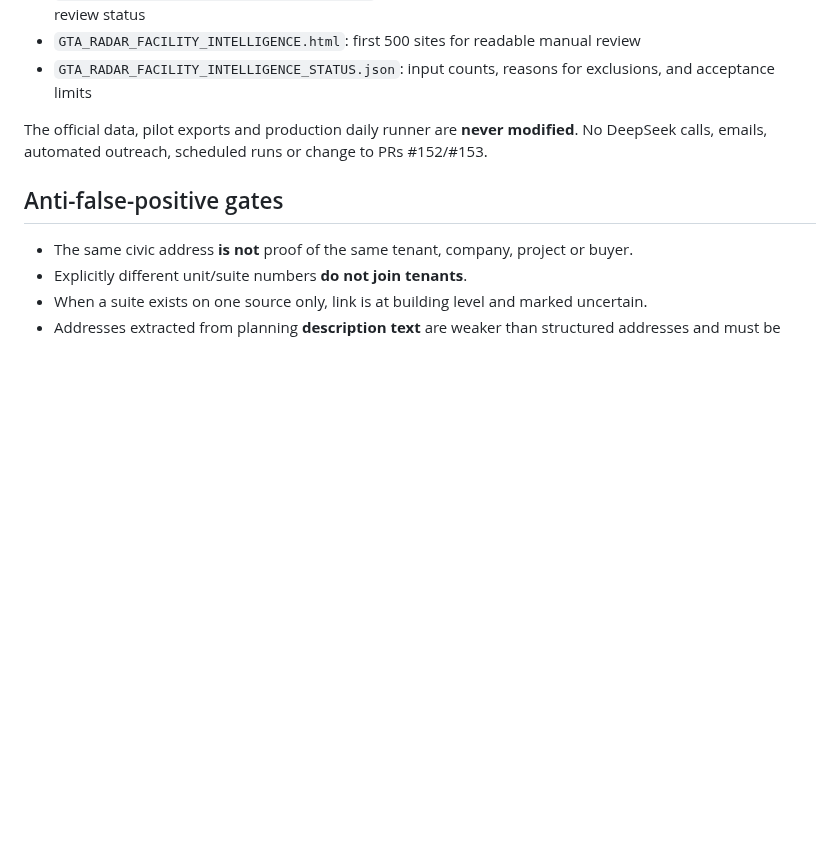
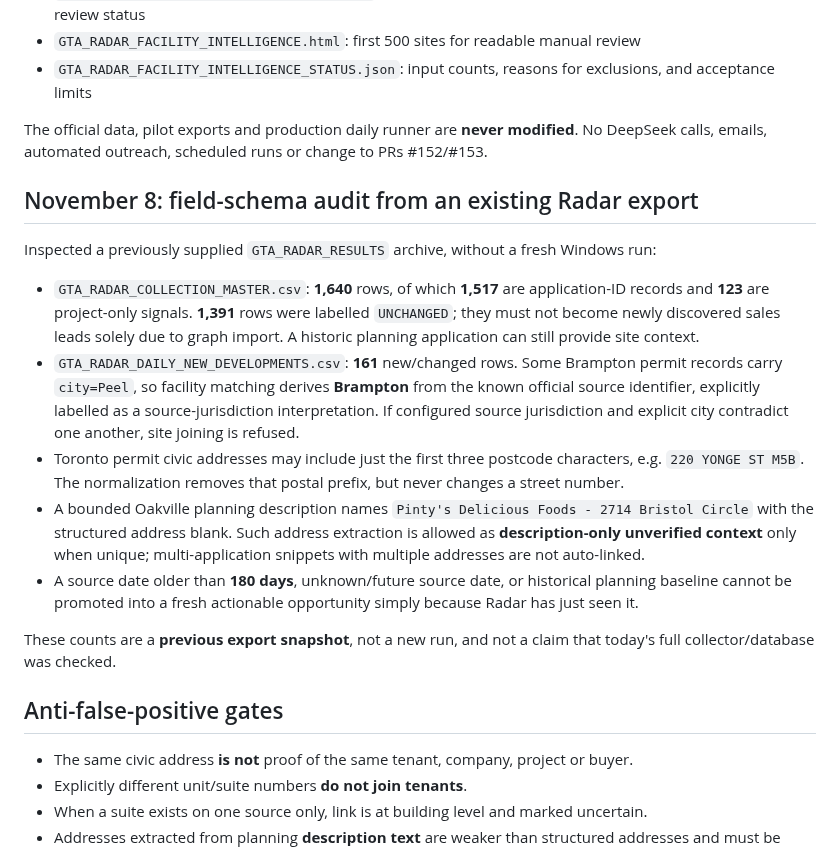
Before and after one commit to sandeep89shaily-coder/gta-commercial-radar, a Markdown page: FACILITY_EVIDENCE_GRAPH_PILOT.md, the part around the change. Rendered like a GitHub page; blank space fills up the shorter version.

Commit message:
docs: record actual archive schema findings and conservative source-date gates

```diff
--- a/FACILITY_EVIDENCE_GRAPH_PILOT.md
+++ b/FACILITY_EVIDENCE_GRAPH_PILOT.md
@@ -39,6 +39,18 @@ Outputs are isolated under `GTA_RADAR_RESULTS/FACILITY_INTELLIGENCE_PILOT/`:
 
 The official data, pilot exports and production daily runner are **never modified**. No DeepSeek calls, emails, automated outreach, scheduled runs or change to PRs #152/#153.
 
+## November 8: field-schema audit from an existing Radar export
+
+Inspected a previously supplied `GTA_RADAR_RESULTS` archive, without a fresh Windows run:
+
+- `GTA_RADAR_COLLECTION_MASTER.csv`: **1,640** rows, of which **1,517** are application-ID records and **123** are project-only signals. **1,391** rows were labelled `UNCHANGED`; they must not become newly discovered sales leads solely due to graph import. A historic planning application can still provide site context.
+- `GTA_RADAR_DAILY_NEW_DEVELOPMENTS.csv`: **161** new/changed rows. Some Brampton permit records carry `city=Peel`, so facility matching derives **Brampton** from the known official source identifier, explicitly labelled as a source-jurisdiction interpretation. If configured source jurisdiction and explicit city contradict one another, site joining is refused.
+- Toronto permit civic addresses may include just the first three postcode characters, e.g. `220 YONGE ST M5B`. The normalization removes that postal prefix, but never changes a street number.
+- A bounded Oakville planning description names `Pinty's Delicious Foods - 2714 Bristol Circle` with the structured address blank. Such address extraction is allowed as **description-only unverified context** only when unique; multi-application snippets with multiple addresses are not auto-linked.
+- A source date older than **180 days**, unknown/future source date, or historical planning baseline cannot be promoted into a fresh actionable opportunity simply because Radar has just seen it.
+
+These counts are a **previous export snapshot**, not a new run, and not a claim that today's full collector/database was checked.
+
 ## Anti-false-positive gates
 
 - The same civic address **is not** proof of the same tenant, company, project or buyer.
```
